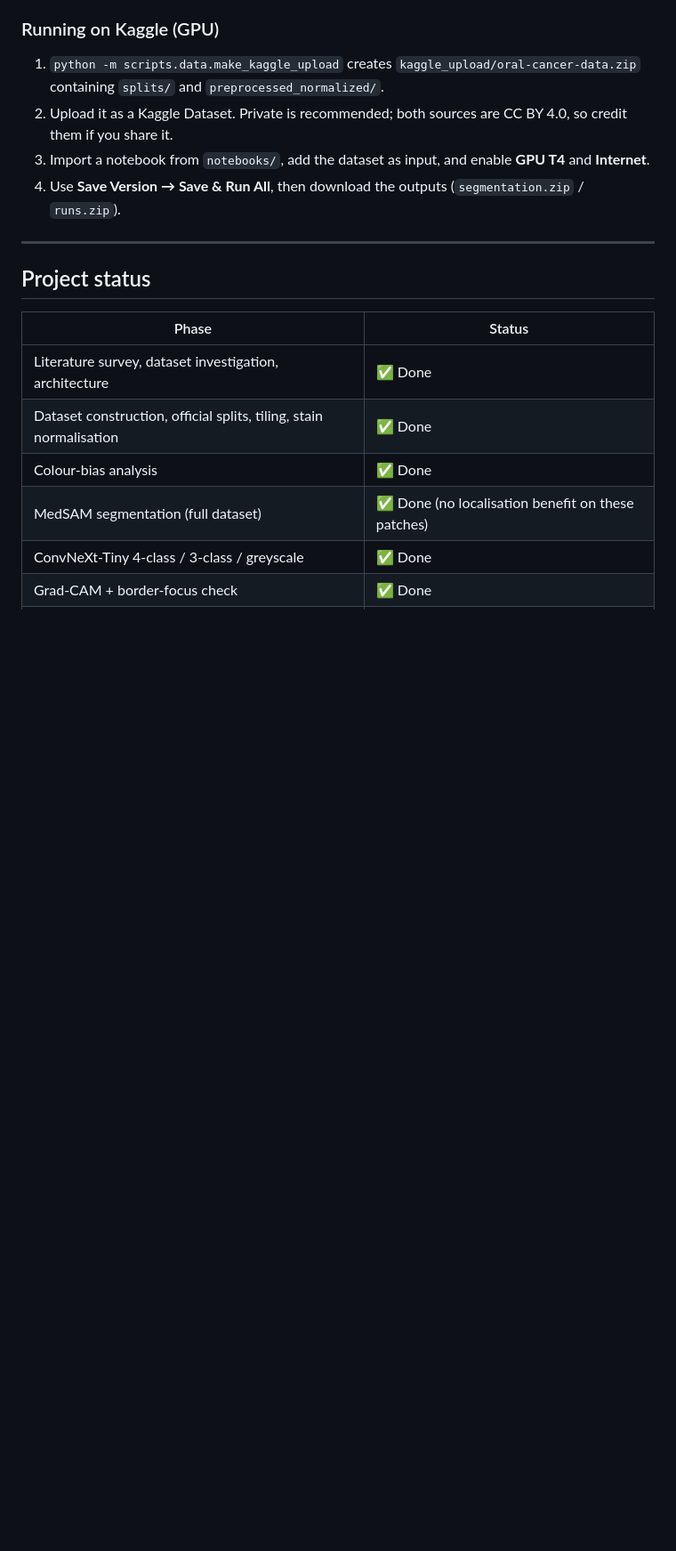
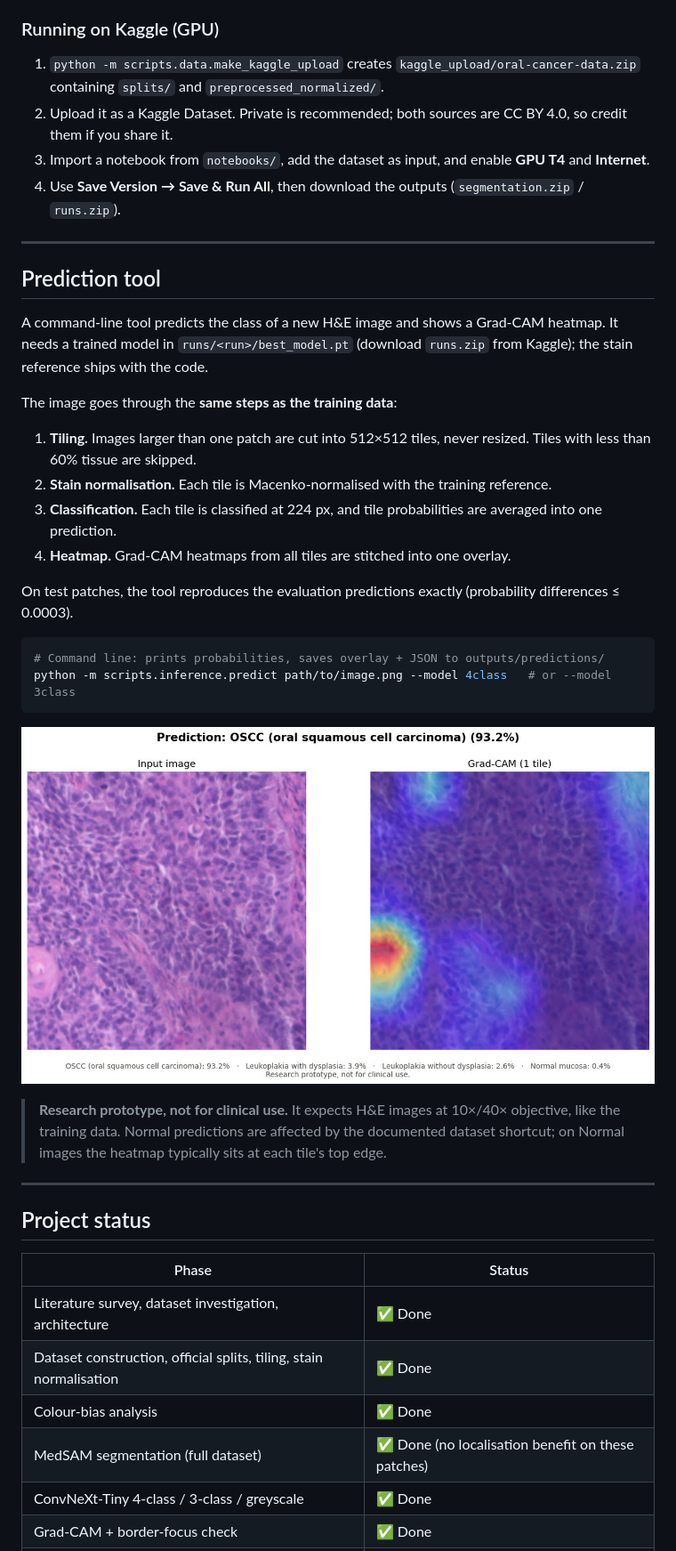
Before and after one commit to Duggineniakhil/oral-cancer-detection, a Markdown page: README.md, the part around the change printed below. Shown: that part at 89% size. GitHub-like rendering; pictures changed too: docs/images/prediction_example.jpg (added); blank space fills up the shorter version.

````diff
--- a/README.md
+++ b/README.md
@@ -306,6 +314,29 @@ Paths default to the project folder. Override them with `ORAL_CANCER_DATA_ROOT`
 
 ---
 
+## Prediction tool
+
+A command-line tool predicts the class of a new H&E image and shows a Grad-CAM heatmap. It needs a trained model in `runs/<run>/best_model.pt` (download `runs.zip` from Kaggle); the stain reference ships with the code.
+
+The image goes through the **same steps as the training data**:
+1. **Tiling.** Images larger than one patch are cut into 512×512 tiles, never resized. Tiles with less than 60% tissue are skipped.
+2. **Stain normalisation.** Each tile is Macenko-normalised with the training reference.
+3. **Classification.** Each tile is classified at 224 px, and tile probabilities are averaged into one prediction.
+4. **Heatmap.** Grad-CAM heatmaps from all tiles are stitched into one overlay.
+
+On test patches, the tool reproduces the evaluation predictions exactly (probability differences ≤ 0.0003).
+
+```bash
+# Command line: prints probabilities, saves overlay + JSON to outputs/predictions/
+python -m scripts.inference.predict path/to/image.png --model 4class   # or --model 3class
+```
+
+![Prediction example](docs/images/prediction_example.jpg)
+
+> **Research prototype, not for clinical use.** It expects H&E images at 10×/40× objective, like the training data. Normal predictions are affected by the documented dataset shortcut; on Normal images the heatmap typically sits at each tile's top edge.
+
+---
+
 ## Project status
 
 | Phase | Status |
````
Also changed, not shown: other parts of README.md (+14 -6 lines), CLAUDE.md (+5 -3 lines), docs/guide_presentation.md (+25 -5 lines), 15 other files.
